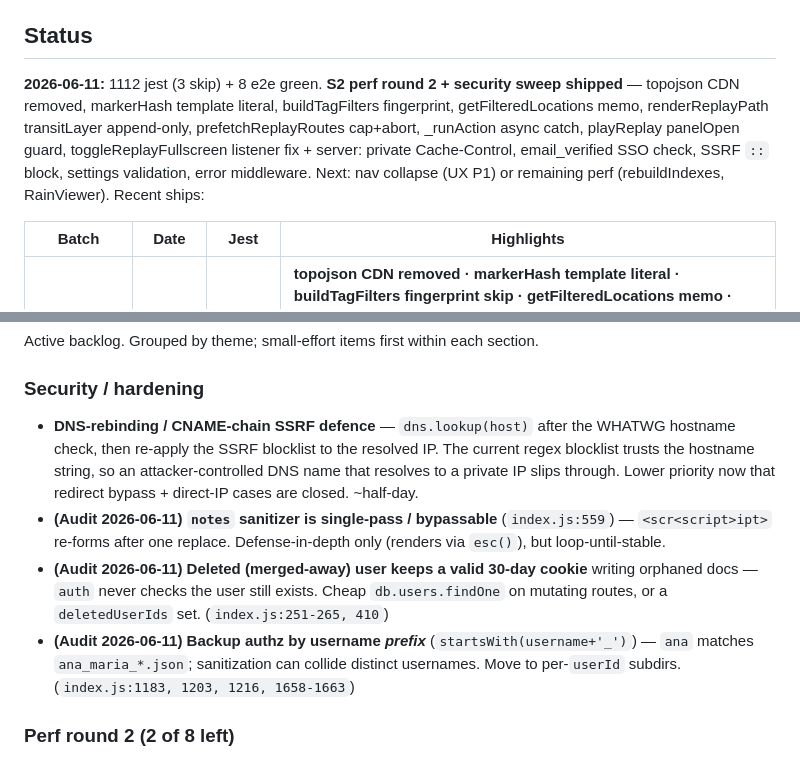
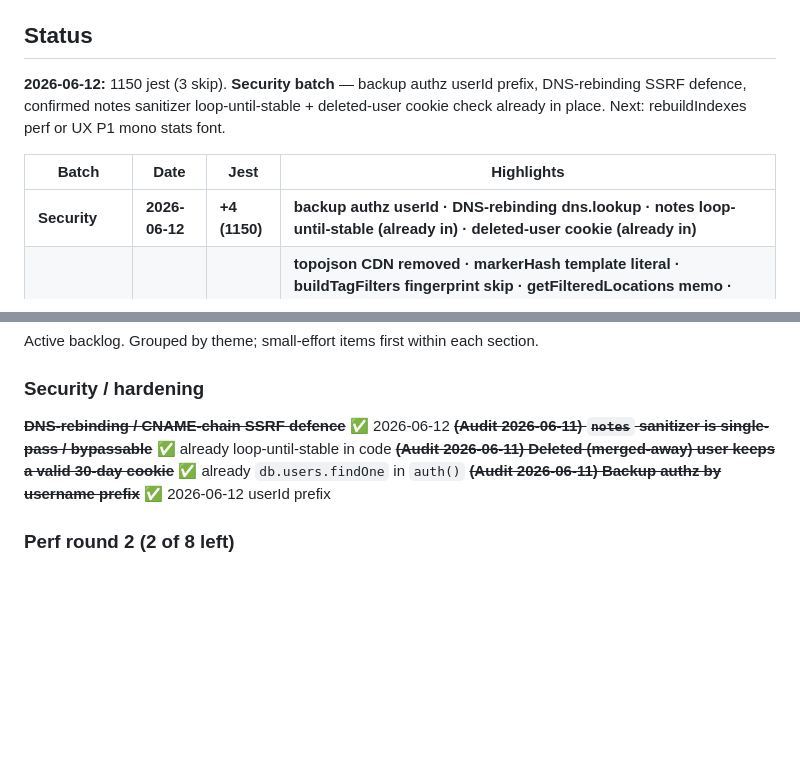
Before and after one commit to pedrofreitascampos/history-map, a Markdown page: roadmap.md, 2 parts joined by grey strips. Rendered like a GitHub page; blank space fills up the shorter version.

Commit message:
roadmap: mark security batch done (2026-06-12)

```diff
--- a/roadmap.md
+++ b/roadmap.md
@@ -11,10 +11,11 @@ Convention (companion `docs/architecture.md`):
 
 ## Status
 
-**2026-06-11:** 1112 jest (3 skip) + 8 e2e green. **S2 perf round 2 + security sweep shipped** — topojson CDN removed, markerHash template literal, buildTagFilters fingerprint, getFilteredLocations memo, renderReplayPath transitLayer append-only, prefetchReplayRoutes cap+abort, _runAction async catch, playReplay panelOpen guard, toggleReplayFullscreen listener fix + server: private Cache-Control, email_verified SSO check, SSRF `::` block, settings validation, error middleware. Next: nav collapse (UX P1) or remaining perf (rebuildIndexes, RainViewer). Recent ships:
+**2026-06-12:** 1150 jest (3 skip). **Security batch** — backup authz userId prefix, DNS-rebinding SSRF defence, confirmed notes sanitizer loop-until-stable + deleted-user cookie check already in place. Next: rebuildIndexes perf or UX P1 mono stats font.
 
 | Batch | Date | Jest | Highlights |
 |---|---|---|---|
+| **Security** | **2026-06-12** | **+4 (1150)** | **backup authz userId · DNS-rebinding dns.lookup · notes loop-until-stable (already in) · deleted-user cookie (already in)** |
 | **Perf round 2 + security** | **2026-06-11** | **+29 (1112)** | **topojson CDN removed · markerHash template literal · buildTagFilters fingerprint skip · getFilteredLocations memo · renderReplayPath transitLayer append-only · prefetchReplayRoutes 100-cap+abort · _runAction .catch · playReplay panelOpen guard · fullscreen listener fix · private Cache-Control · email_verified SSO · SSRF :: · settings validation · error middleware** |
 | **Audit-fix (S2.5)** | **2026-06-11** | **+27 (1083)** | **flex-shrink:0 replay · Load-more ACTIONS reg · live-search display fix · 16 data-click→data-change/input · replay date v1 · self-merge guard · Escape→cancel.click · photon default · wishlist hash · narrate tooltip · airports flight-only · toast.success CSS** |
 | Live fixes | 2026-06-11 | +21 (1056) | Photon stale-results clear · Narrate "needs API key" UX · `<form>` autofill on auth + key inputs · pagination `data-click` · overlay-persist regression pin |
@@ -29,10 +30,10 @@ Active backlog. Grouped by theme; small-effort items first within each section.
 
 ### Security / hardening
 
-- **DNS-rebinding / CNAME-chain SSRF defence** — `dns.lookup(host)` after the WHATWG hostname check, then re-apply the SSRF blocklist to the resolved IP. The current regex blocklist trusts the hostname string, so an attacker-controlled DNS name that resolves to a private IP slips through. Lower priority now that redirect bypass + direct-IP cases are closed. ~half-day.
-- **(Audit 2026-06-11) `notes` sanitizer is single-pass / bypassable** (`index.js:559`) — `<scr<script>ipt>` re-forms after one replace. Defense-in-depth only (renders via `esc()`), but loop-until-stable.
-- **(Audit 2026-06-11) Deleted (merged-away) user keeps a valid 30-day cookie** writing orphaned docs — `auth` never checks the user still exists. Cheap `db.users.findOne` on mutating routes, or a `deletedUserIds` set. (`index.js:251-265, 410`)
-- **(Audit 2026-06-11) Backup authz by username *prefix*** (`startsWith(username+'_')`) — `ana` matches `ana_maria_*.json`; sanitization can collide distinct usernames. Move to per-`userId` subdirs. (`index.js:1183, 1203, 1216, 1658-1663`)
+~~**DNS-rebinding / CNAME-chain SSRF defence**~~ ✅ 2026-06-12
+~~**(Audit 2026-06-11) `notes` sanitizer is single-pass / bypassable**~~ ✅ already loop-until-stable in code
+~~**(Audit 2026-06-11) Deleted (merged-away) user keeps a valid 30-day cookie**~~ ✅ already `db.users.findOne` in `auth()`
+~~**(Audit 2026-06-11) Backup authz by username prefix**~~ ✅ 2026-06-12 userId prefix
 
 ### Perf round 2 (2 of 8 left)
 
```
